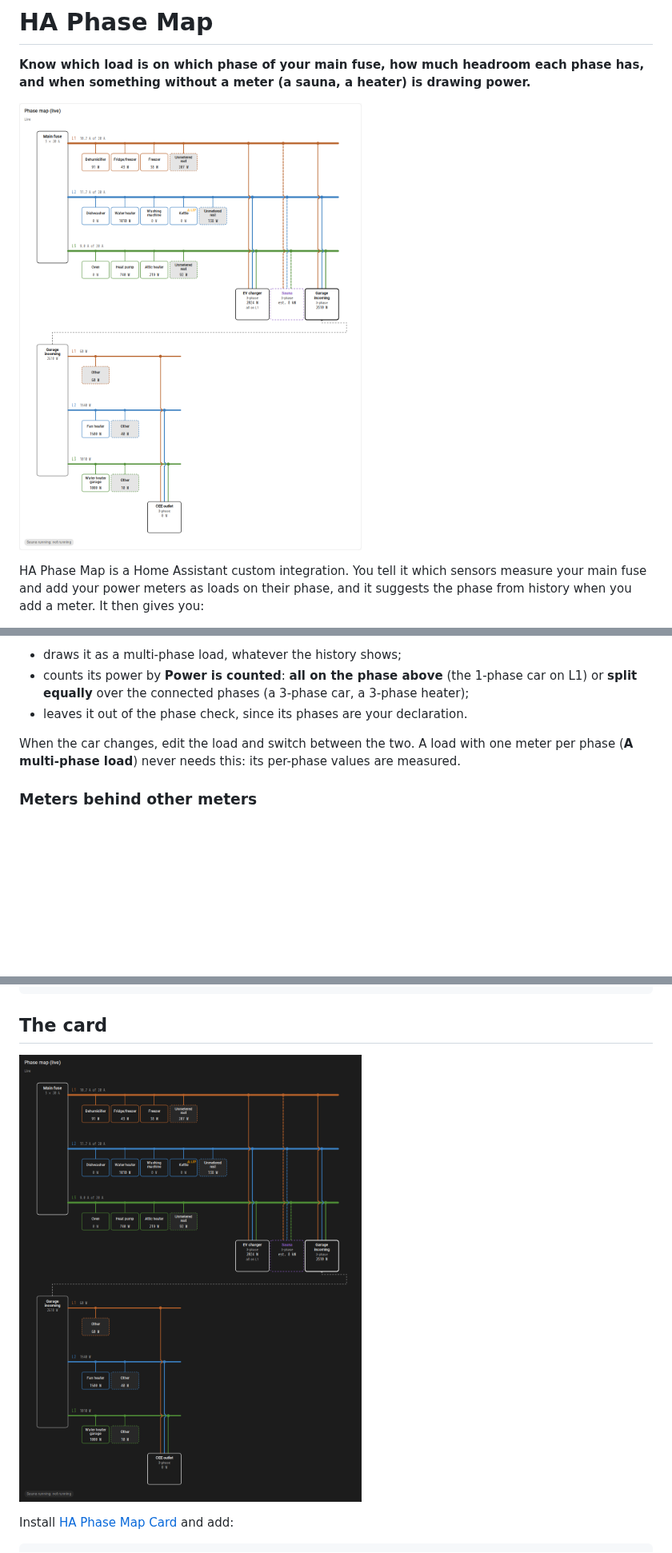
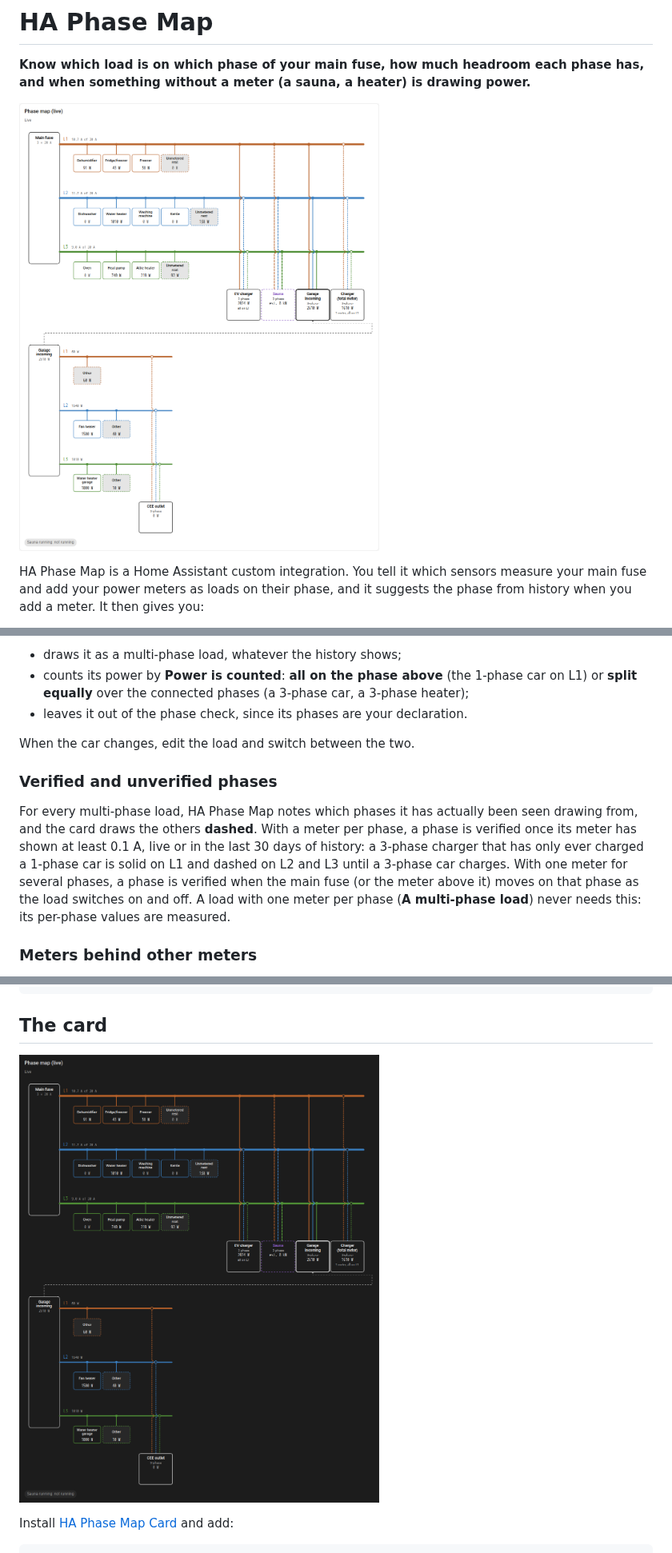
Before and after one commit to JanJoh/ha-phase-map, a Markdown page: README.md, 3 parts joined by grey strips. Shown at 80% size. Drawn GitHub-style; pictures changed too: docs/images/card-dark.png, docs/images/card-light.png; blank space fills up the shorter version.

```diff
--- a/README.md
+++ b/README.md
@@ -140,7 +140,16 @@ connected to** for the other phases. HA Phase Map then:
   or **split equally** over the connected phases (a 3-phase car, a 3-phase heater);
 - leaves it out of the phase check, since its phases are your declaration.
 
-When the car changes, edit the load and switch between the two. A load with one meter per
+When the car changes, edit the load and switch between the two.
+
+### Verified and unverified phases
+
+For every multi-phase load, HA Phase Map notes which phases it has actually been seen drawing
+from, and the card draws the others **dashed**. With a meter per phase, a phase is verified once
+its meter has shown at least 0.1 A, live or in the last 30 days of history: a 3-phase charger
+that has only ever charged a 1-phase car is solid on L1 and dashed on L2 and L3 until a 3-phase
+car charges. With one meter for several phases, a phase is verified when the main fuse (or the
+meter above it) moves on that phase as the load switches on and off. A load with one meter per
 phase (**A multi-phase load**) never needs this: its per-phase values are measured.
 
 ### Meters behind other meters
```
Also changed, not shown: CHANGELOG.md (+9 -0 lines), docs/design.md (+4 -1 lines), 5 other files.
